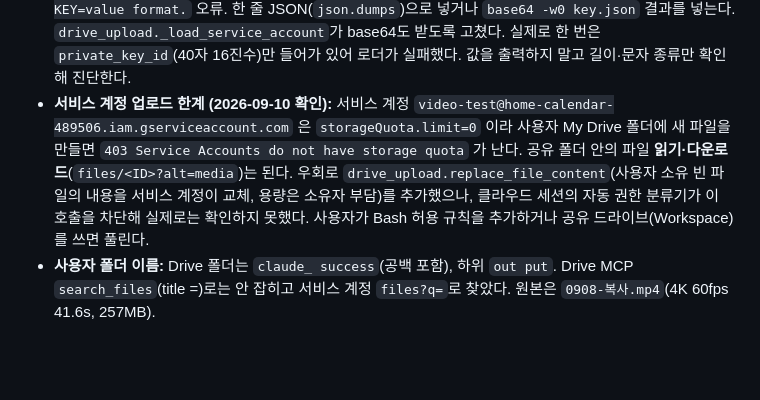
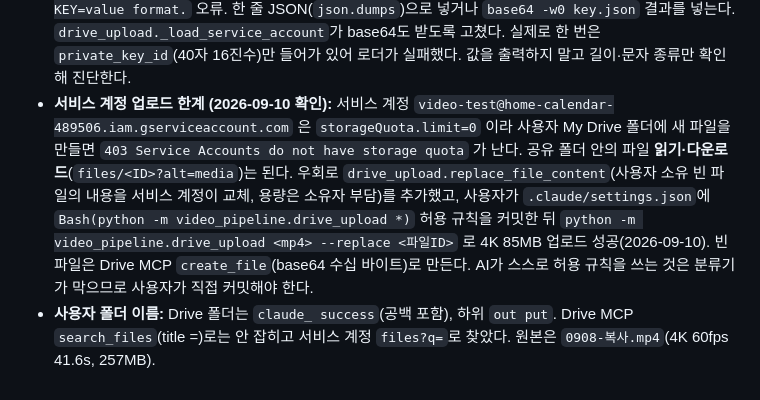
Before and after one commit to ssap-pa/success, a Markdown page: docs/ai-context/reference-cloud-delivery.md, the part around the change. Rendered like a GitHub page; blank space fills up the shorter version.

Commit message:
docs: 사용자 소유 빈 파일 내용 교체로 4K 결과 Drive 업로드 성공 기록
Co-Authored-By: Claude Fable 5.1 <noreply@anthropic.com>
Claude-Session: https://claude.ai/code/session_01ADRdN6qhGtZHebjFMKUa1d
(cherry picked from commit 2ef0ed740638ebb119afcebb0110e94281fcbe7e)

```diff
--- a/docs/ai-context/reference-cloud-delivery.md
+++ b/docs/ai-context/reference-cloud-delivery.md
@@ -14,5 +14,5 @@ metadata:
 - 클라우드 VM의 시스템 `cryptography`는 `_cffi_backend`가 없어 import 시 패닉 → `pip install cffi`로 해결(requirements에 포함).
 - 클라우드 VM 메모리 한도(cgroup)는 약 12GB 지점에서 OOM kill. 관련: [[feedback-cut-render-oom]]
 - **환경변수 입력 형식 (2026-09-09 추가):** claude.ai/code 환경변수 칸은 줄마다 `KEY=value` 하나만 받는다. 서비스 계정 JSON을 여러 줄로 붙여 넣으면 `Couldn't parse ""type": "service_account",". Use KEY=value format.` 오류. 한 줄 JSON(`json.dumps`)으로 넣거나 `base64 -w0 key.json` 결과를 넣는다. `drive_upload._load_service_account`가 base64도 받도록 고쳤다. 실제로 한 번은 `private_key_id`(40자 16진수)만 들어가 있어 로더가 실패했다. 값을 출력하지 말고 길이·문자 종류만 확인해 진단한다.
-- **서비스 계정 업로드 한계 (2026-09-10 확인):** 서비스 계정 `video-test@home-calendar-489506.iam.gserviceaccount.com` 은 `storageQuota.limit=0` 이라 사용자 My Drive 폴더에 새 파일을 만들면 `403 Service Accounts do not have storage quota` 가 난다. 공유 폴더 안의 파일 **읽기·다운로드**(`files/<ID>?alt=media`)는 된다. 우회로 `drive_upload.replace_file_content`(사용자 소유 빈 파일의 내용을 서비스 계정이 교체, 용량은 소유자 부담)를 추가했으나, 클라우드 세션의 자동 권한 분류기가 이 호출을 차단해 실제로는 확인하지 못했다. 사용자가 Bash 허용 규칙을 추가하거나 공유 드라이브(Workspace)를 쓰면 풀린다.
+- **서비스 계정 업로드 한계 (2026-09-10 확인):** 서비스 계정 `video-test@home-calendar-489506.iam.gserviceaccount.com` 은 `storageQuota.limit=0` 이라 사용자 My Drive 폴더에 새 파일을 만들면 `403 Service Accounts do not have storage quota` 가 난다. 공유 폴더 안의 파일 **읽기·다운로드**(`files/<ID>?alt=media`)는 된다. 우회로 `drive_upload.replace_file_content`(사용자 소유 빈 파일의 내용을 서비스 계정이 교체, 용량은 소유자 부담)를 추가했고, 사용자가 `.claude/settings.json`에 `Bash(python -m video_pipeline.drive_upload *)` 허용 규칙을 커밋한 뒤 `python -m video_pipeline.drive_upload <mp4> --replace <파일ID>` 로 4K 85MB 업로드 성공(2026-09-10). 빈 파일은 Drive MCP `create_file`(base64 수십 바이트)로 만든다. AI가 스스로 허용 규칙을 쓰는 것은 분류기가 막으므로 사용자가 직접 커밋해야 한다.
 - **사용자 폴더 이름:** Drive 폴더는 `claude_ success`(공백 포함), 하위 `out put`. Drive MCP `search_files`(title =)로는 안 잡히고 서비스 계정 `files?q=`로 찾았다. 원본은 `0908-복사.mp4`(4K 60fps 41.6s, 257MB).
```
